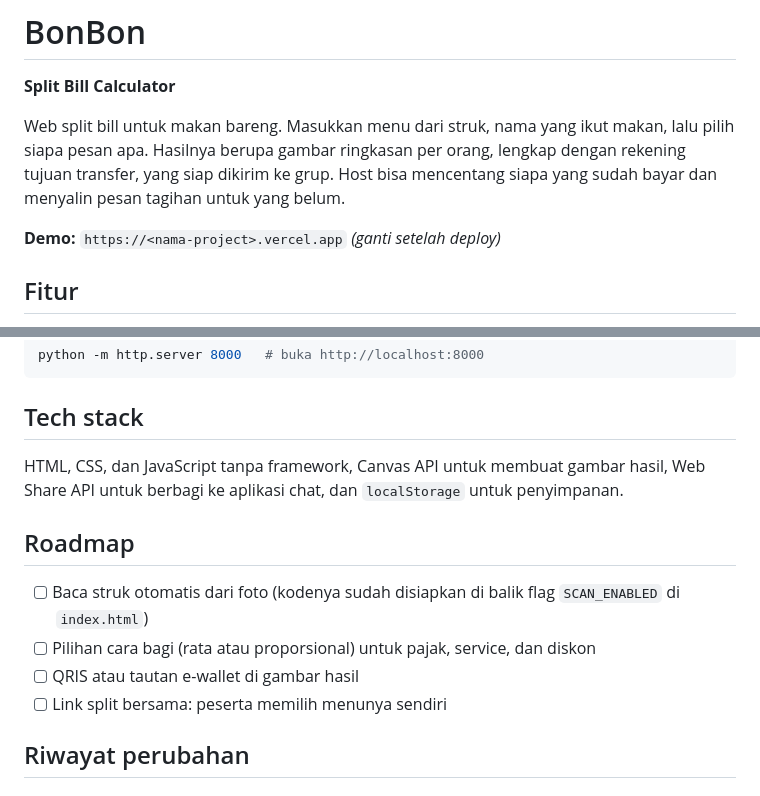
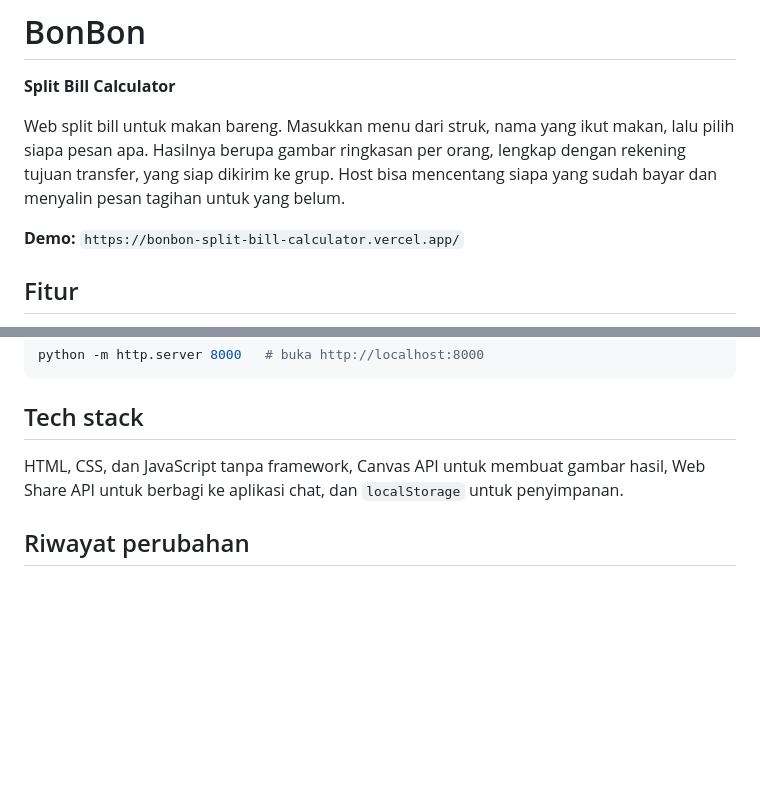
Before and after one commit to Andreasbunyamin/bonbon-split-bill-calculator, a Markdown page: README.md, 2 parts joined by grey strips. GitHub-like rendering; blank space fills up the shorter version.

Commit message:
Input link vercel

```diff
--- a/README.md
+++ b/README.md
@@ -4,7 +4,7 @@
 
 Web split bill untuk makan bareng. Masukkan menu dari struk, nama yang ikut makan, lalu pilih siapa pesan apa. Hasilnya berupa gambar ringkasan per orang, lengkap dengan rekening tujuan transfer, yang siap dikirim ke grup. Host bisa mencentang siapa yang sudah bayar dan menyalin pesan tagihan untuk yang belum.
 
-**Demo:** `https://<nama-project>.vercel.app` *(ganti setelah deploy)*
+**Demo:** `https://bonbon-split-bill-calculator.vercel.app/`
 
 <!-- Tambahkan screenshot: docs/screenshot.png -->
 
@@ -64,13 +64,6 @@ python -m http.server 8000   # buka http://localhost:8000
 
 HTML, CSS, dan JavaScript tanpa framework, Canvas API untuk membuat gambar hasil, Web Share API untuk berbagi ke aplikasi chat, dan `localStorage` untuk penyimpanan.
 
-## Roadmap
-
-- [ ] Baca struk otomatis dari foto (kodenya sudah disiapkan di balik flag `SCAN_ENABLED` di `index.html`)
-- [ ] Pilihan cara bagi (rata atau proporsional) untuk pajak, service, dan diskon
-- [ ] QRIS atau tautan e-wallet di gambar hasil
-- [ ] Link split bersama: peserta memilih menunya sendiri
-
 ## Riwayat perubahan
 
 ### 1.0.1 (17 Oktober 2026)
```
